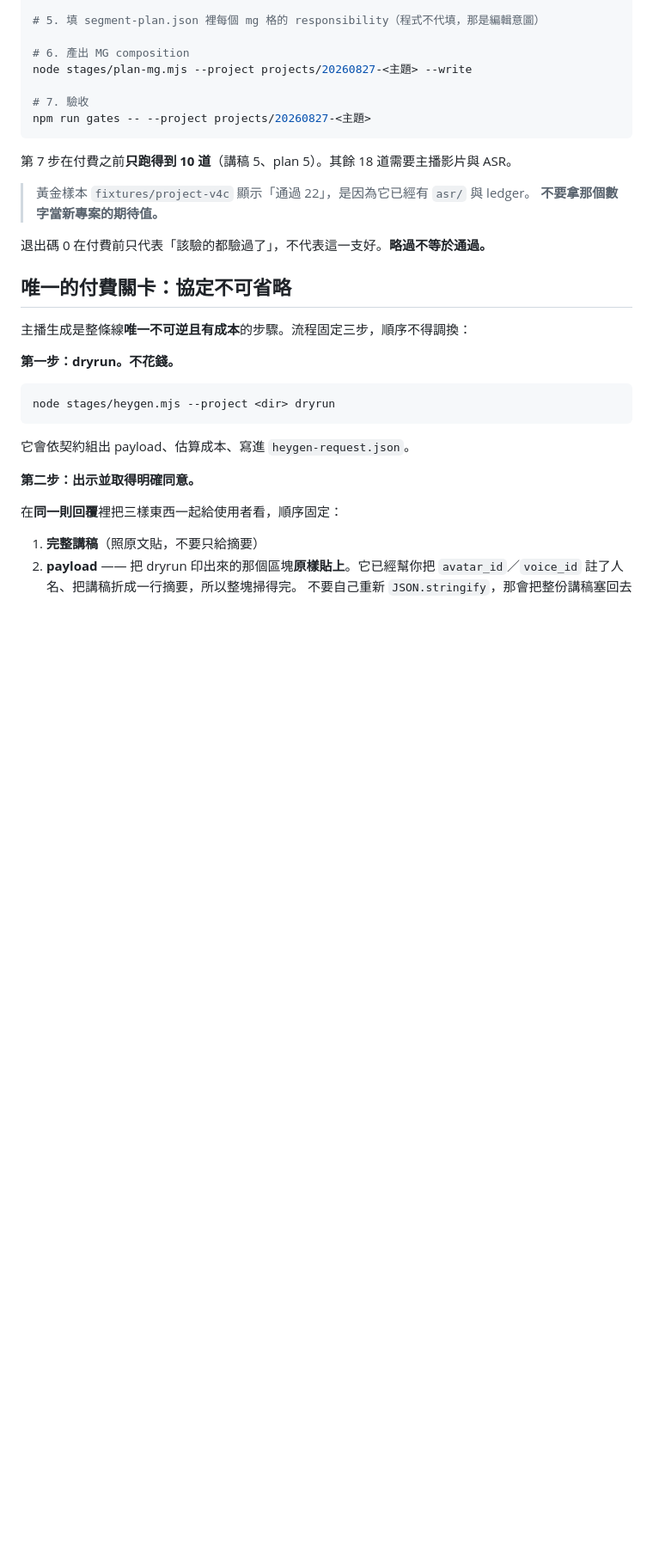
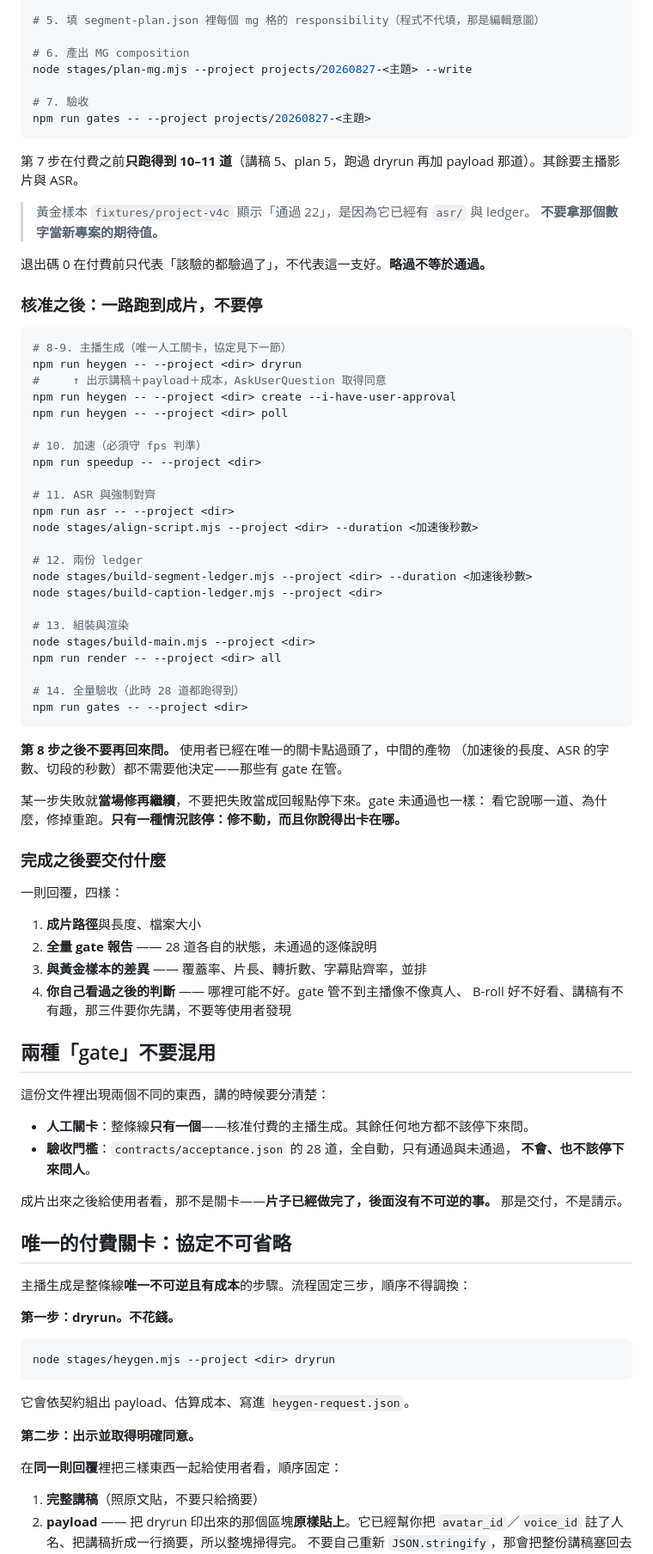
Before and after one commit to WilliamCHIU-ETH/morning-brief-workbench, a Markdown page: AGENTS.md, the part around the change. Shown at 86% size. GitHub-like rendering; blank space fills up the shorter version.

Commit message:
docs: say what happens after approval, and stop overloading the word gate
AGENTS.md 的步驟表停在第 7 步（付費前驗收），核准之後要做什麼一個字都沒寫。
agent 很可能每跑完一階段就回來問一次，而使用者要的是一口氣跑完。

補第 8–14 步，並寫明「第 8 步之後不要再回來問」：中間產物（加速後長度、
ASR 字數、切段秒數）都有 gate 在管，不需要使用者決定。失敗就當場修再繼續，
不要把失敗當成回報點。

也把兩個都叫 gate 的東西分開：**人工關卡**整條線只有一個（核准付費），
**驗收門檻**是 28 道全自動、不停下來問人。成片出來給使用者看不是關卡——
片子已經做完了，後面沒有不可逆的事，那是交付不是請示。

交付內容也寫死四樣，其中第四樣是「你自己看過之後的判斷」：
gate 管不到主播像不像真人、B-roll 好不好看、講稿有不有趣。

````diff
--- a/AGENTS.md
+++ b/AGENTS.md
@@ -53,12 +53,67 @@ node stages/plan-mg.mjs --project projects/20260827-<主題> --write
 npm run gates -- --project projects/20260827-<主題>
 ```
 
-第 7 步在付費之前**只跑得到 10 道**（講稿 5、plan 5）。其餘 18 道需要主播影片與 ASR。
+第 7 步在付費之前**只跑得到 10–11 道**（講稿 5、plan 5，跑過 dryrun 再加 payload 那道）。其餘要主播影片與 ASR。
 
 > 黃金樣本 `fixtures/project-v4c` 顯示「通過 22」，是因為它已經有 `asr/` 與 ledger。
 > **不要拿那個數字當新專案的期待值。**
 
 退出碼 0 在付費前只代表「該驗的都驗過了」，不代表這一支好。**略過不等於通過。**
+
+### 核准之後：一路跑到成片，不要停
+
+```bash
+# 8-9. 主播生成（唯一人工關卡，協定見下一節）
+npm run heygen -- --project <dir> dryrun
+#     ↑ 出示講稿＋payload＋成本，AskUserQuestion 取得同意
+npm run heygen -- --project <dir> create --i-have-user-approval
+npm run heygen -- --project <dir> poll
+
+# 10. 加速（必須守 fps 判準）
+npm run speedup -- --project <dir>
+
+# 11. ASR 與強制對齊
+npm run asr -- --project <dir>
+node stages/align-script.mjs --project <dir> --duration <加速後秒數>
+
+# 12. 兩份 ledger
+node stages/build-segment-ledger.mjs --project <dir> --duration <加速後秒數>
+node stages/build-caption-ledger.mjs --project <dir>
+
+# 13. 組裝與渲染
+node stages/build-main.mjs --project <dir>
+npm run render -- --project <dir> all
+
+# 14. 全量驗收（此時 28 道都跑得到）
+npm run gates -- --project <dir>
+```
+
+**第 8 步之後不要再回來問。** 使用者已經在唯一的關卡點過頭了，中間的產物
+（加速後的長度、ASR 的字數、切段的秒數）都不需要他決定——那些有 gate 在管。
+
+某一步失敗就**當場修再繼續**，不要把失敗當成回報點停下來。gate 未通過也一樣：
+看它說哪一道、為什麼，修掉重跑。**只有一種情況該停：修不動，而且你說得出卡在哪。**
+
+### 完成之後要交付什麼
+
+一則回覆，四樣：
+
+1. **成片路徑**與長度、檔案大小
+2. **全量 gate 報告** —— 28 道各自的狀態，未通過的逐條說明
+3. **與黃金樣本的差異** —— 覆蓋率、片長、轉折數、字幕貼齊率，並排
+4. **你自己看過之後的判斷** —— 哪裡可能不好。gate 管不到主播像不像真人、
+   B-roll 好不好看、講稿有不有趣，那三件要你先講，不要等使用者發現
+
+## 兩種「gate」不要混用
+
+這份文件裡出現兩個不同的東西，講的時候要分清楚：
+
+- **人工關卡**：整條線**只有一個**——核准付費的主播生成。其餘任何地方都不該停下來問。
+- **驗收門檻**：`contracts/acceptance.json` 的 28 道，全自動，只有通過與未通過，
+  **不會、也不該停下來問人**。
+
+成片出來之後給使用者看，那不是關卡——**片子已經做完了，後面沒有不可逆的事。**
+那是交付，不是請示。
 
 ## 唯一的付費關卡：協定不可省略
 
````
